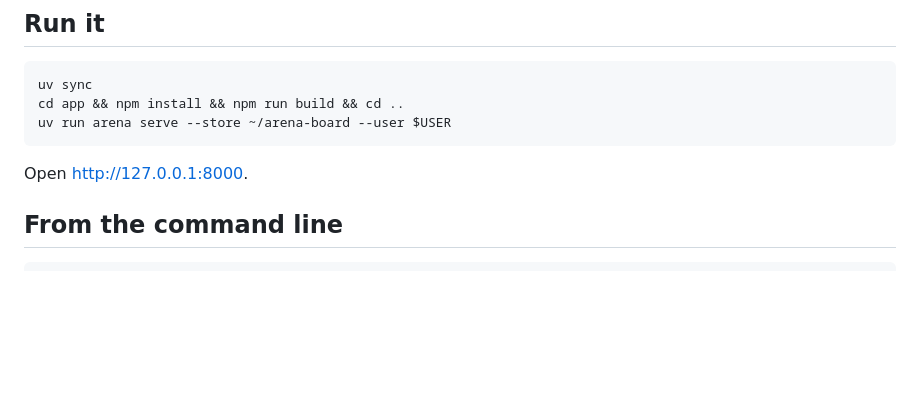
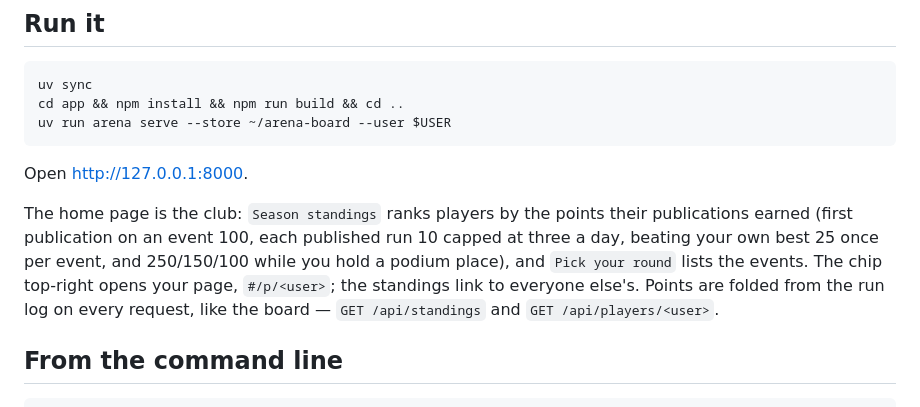
Before and after one commit to jrubiosainz/microduck-arena, a Markdown page: README.md, the part around the change. Rendered like a GitHub page; blank space fills up the shorter version.

Commit message:
README: the club home page and player pages
Co-Authored-By: Claude Fable 5.1 <noreply@anthropic.com>

````diff
--- a/README.md
+++ b/README.md
@@ -108,6 +108,14 @@ uv run arena serve --store ~/arena-board --user $USER
 
 Open <http://127.0.0.1:8000>.
 
+The home page is the club: `Season standings` ranks players by the points
+their publications earned (first publication on an event 100, each published
+run 10 capped at three a day, beating your own best 25 once per event, and
+250/150/100 while you hold a podium place), and `Pick your round` lists the
+events. The chip top-right opens your page, `#/p/<user>`; the standings link
+to everyone else's. Points are folded from the run log on every request, like
+the board — `GET /api/standings` and `GET /api/players/<user>`.
+
 ## From the command line
 
 ```bash
````
